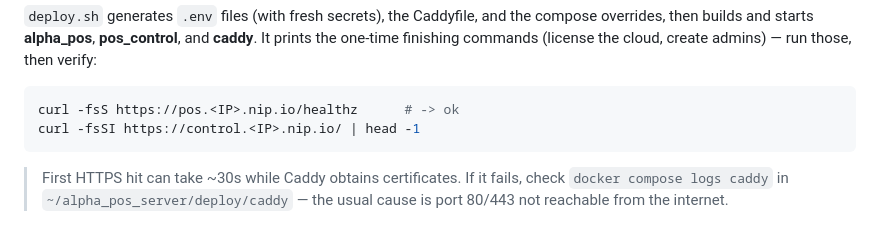
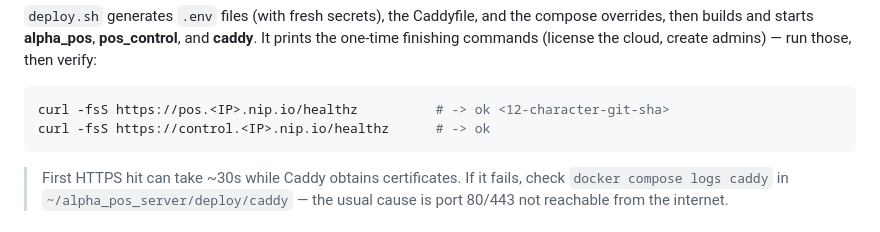
Before and after one commit to MythicalCosmic/alpha_pos_server, a Markdown page: deploy/DEPLOY.md, the part around the change. Rendered like a GitHub page.

Commit message:
Correct deployment health checks

````diff
--- a/deploy/DEPLOY.md
+++ b/deploy/DEPLOY.md
@@ -40,8 +40,8 @@ compose overrides, then builds and starts **alpha_pos**, **pos_control**, and
 admins) — run those, then verify:
 
 ```bash
-curl -fsS https://pos.<IP>.nip.io/healthz      # -> ok
-curl -fsSI https://control.<IP>.nip.io/ | head -1
+curl -fsS https://pos.<IP>.nip.io/healthz          # -> ok <12-character-git-sha>
+curl -fsS https://control.<IP>.nip.io/healthz      # -> ok
 ```
 
 > First HTTPS hit can take ~30s while Caddy obtains certificates. If it fails,
````
